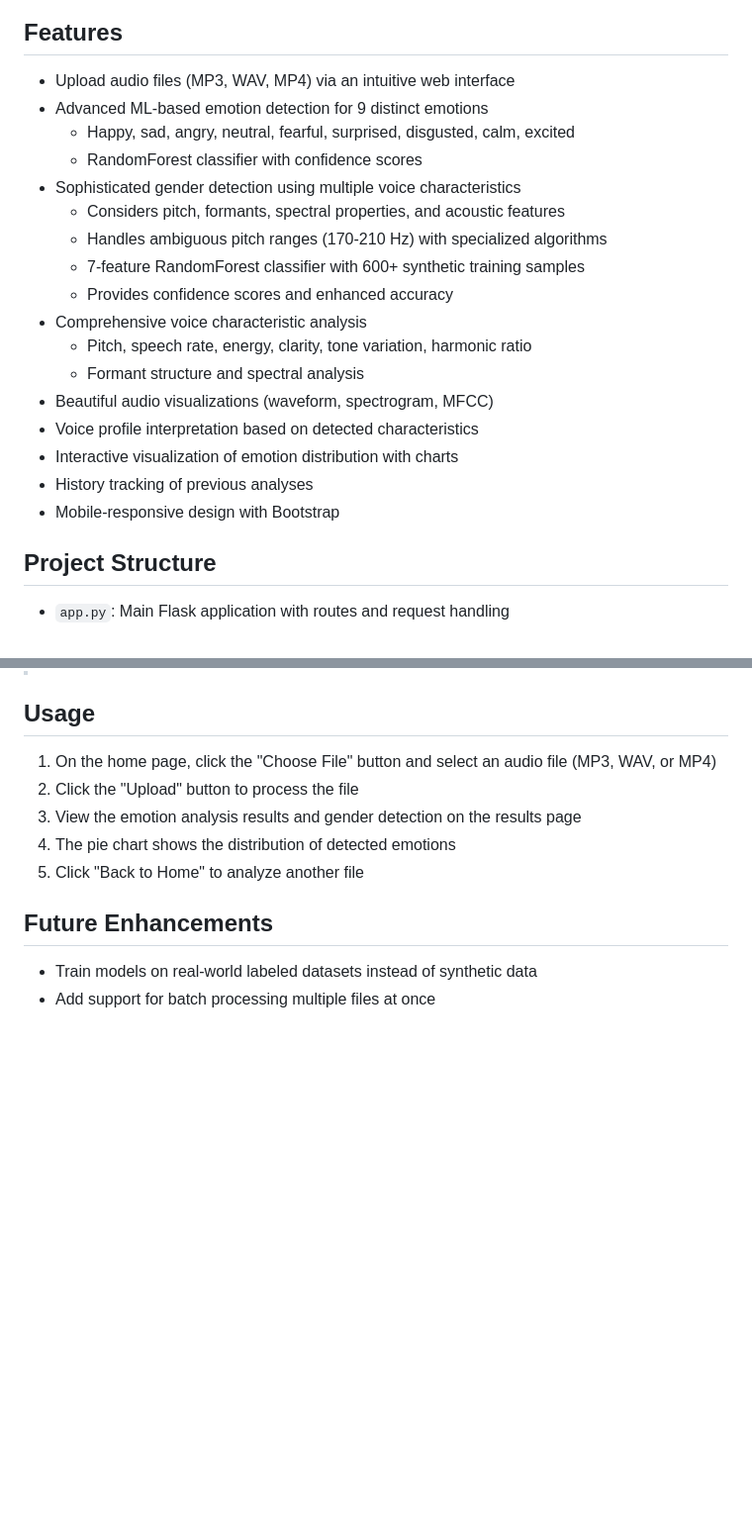
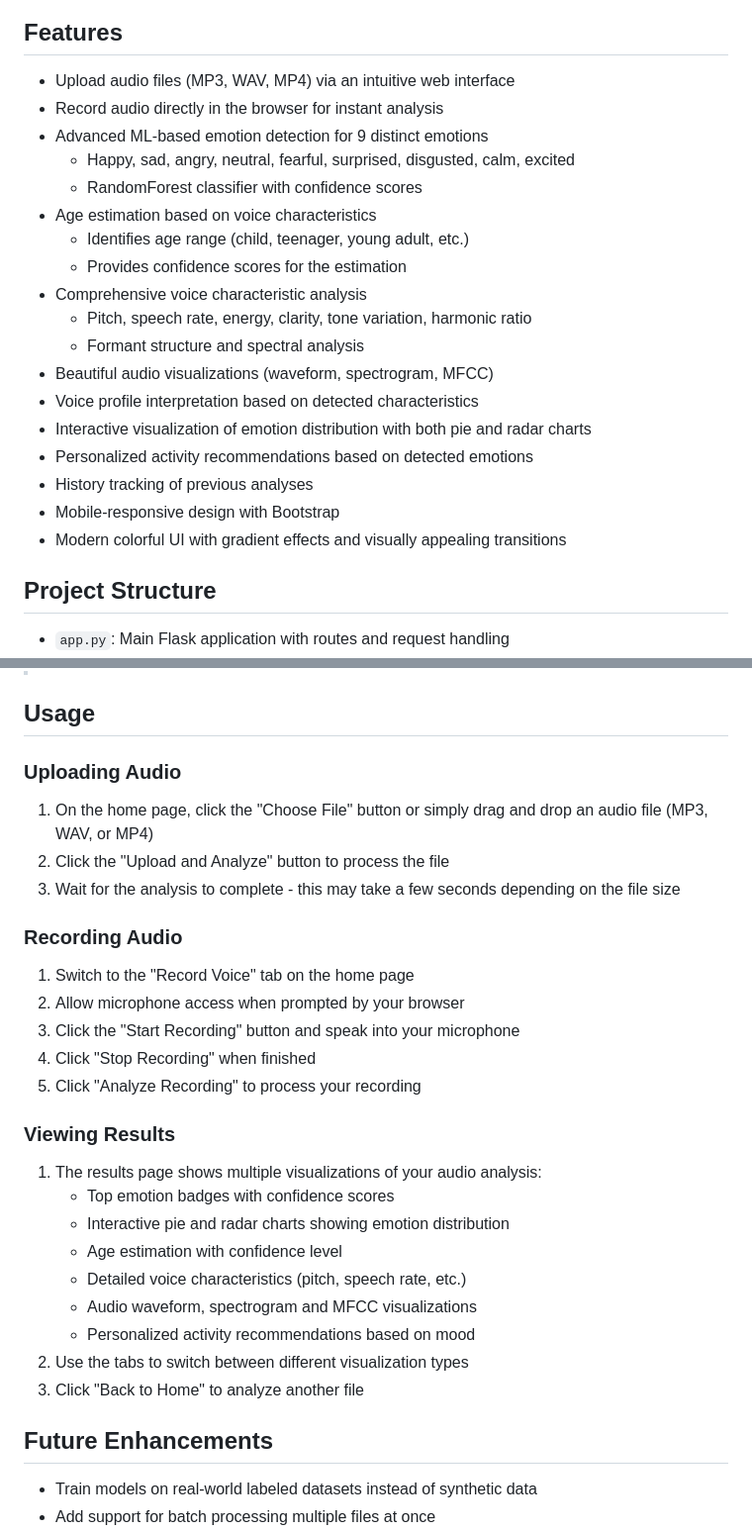
Before and after one commit to shreya99449/Audio-Emotion-Analysis, a Markdown page: README.md, 2 parts joined by grey strips. Shown at 99% size. Drawn GitHub-style; blank space fills up the shorter version.

```diff
--- a/README.md
+++ b/README.md
@@ -7,22 +7,23 @@ This Flask web application allows users to upload audio files and perform sophis
 ## Features
 
 - Upload audio files (MP3, WAV, MP4) via an intuitive web interface
+- Record audio directly in the browser for instant analysis
 - Advanced ML-based emotion detection for 9 distinct emotions
   - Happy, sad, angry, neutral, fearful, surprised, disgusted, calm, excited
   - RandomForest classifier with confidence scores
-- Sophisticated gender detection using multiple voice characteristics
-  - Considers pitch, formants, spectral properties, and acoustic features
-  - Handles ambiguous pitch ranges (170-210 Hz) with specialized algorithms
-  - 7-feature RandomForest classifier with 600+ synthetic training samples
-  - Provides confidence scores and enhanced accuracy
+- Age estimation based on voice characteristics
+  - Identifies age range (child, teenager, young adult, etc.)
+  - Provides confidence scores for the estimation
 - Comprehensive voice characteristic analysis
   - Pitch, speech rate, energy, clarity, tone variation, harmonic ratio
   - Formant structure and spectral analysis
 - Beautiful audio visualizations (waveform, spectrogram, MFCC)
 - Voice profile interpretation based on detected characteristics
-- Interactive visualization of emotion distribution with charts
+- Interactive visualization of emotion distribution with both pie and radar charts
+- Personalized activity recommendations based on detected emotions
 - History tracking of previous analyses
 - Mobile-responsive design with Bootstrap
+- Modern colorful UI with gradient effects and visually appealing transitions
 
 ## Project Structure
 
@@ -80,11 +81,28 @@ This Flask web application allows users to upload audio files and perform sophis
 
 ## Usage
 
-1. On the home page, click the "Choose File" button and select an audio file (MP3, WAV, or MP4)
-2. Click the "Upload" button to process the file
-3. View the emotion analysis results and gender detection on the results page
-4. The pie chart shows the distribution of detected emotions
-5. Click "Back to Home" to analyze another file
+### Uploading Audio
+1. On the home page, click the "Choose File" button or simply drag and drop an audio file (MP3, WAV, or MP4)
+2. Click the "Upload and Analyze" button to process the file
+3. Wait for the analysis to complete - this may take a few seconds depending on the file size
+
+### Recording Audio
+1. Switch to the "Record Voice" tab on the home page
+2. Allow microphone access when prompted by your browser
+3. Click the "Start Recording" button and speak into your microphone
+4. Click "Stop Recording" when finished
+5. Click "Analyze Recording" to process your recording
+
+### Viewing Results
+1. The results page shows multiple visualizations of your audio analysis:
+   - Top emotion badges with confidence scores
+   - Interactive pie and radar charts showing emotion distribution
+   - Age estimation with confidence level
+   - Detailed voice characteristics (pitch, speech rate, etc.)
+   - Audio waveform, spectrogram and MFCC visualizations
+   - Personalized activity recommendations based on mood
+2. Use the tabs to switch between different visualization types
+3. Click "Back to Home" to analyze another file
 
 ## Future Enhancements
 
```
Also changed, not shown: other parts of README.md (+14 -5 lines), TROUBLESHOOTING.md (+16 -0 lines).
